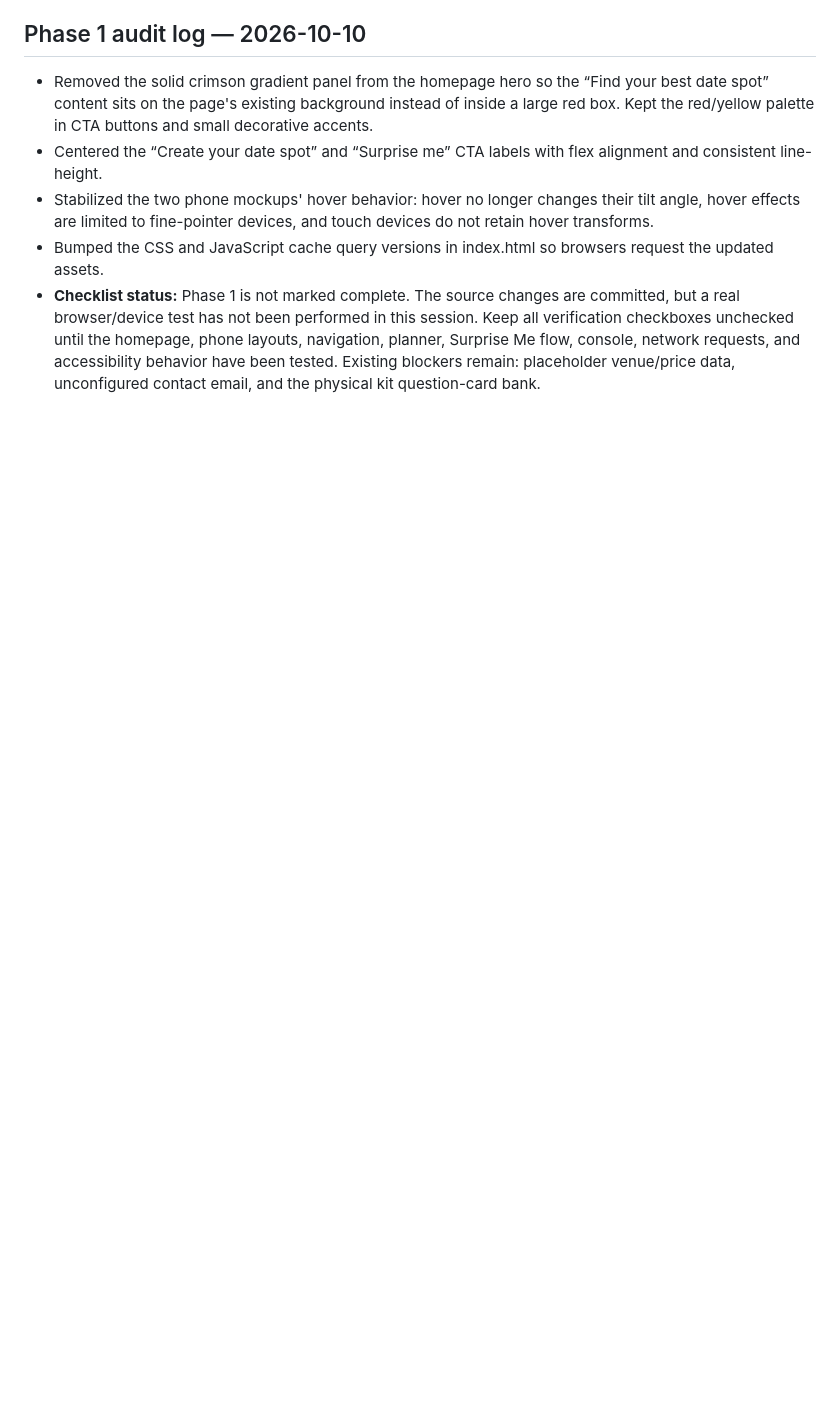
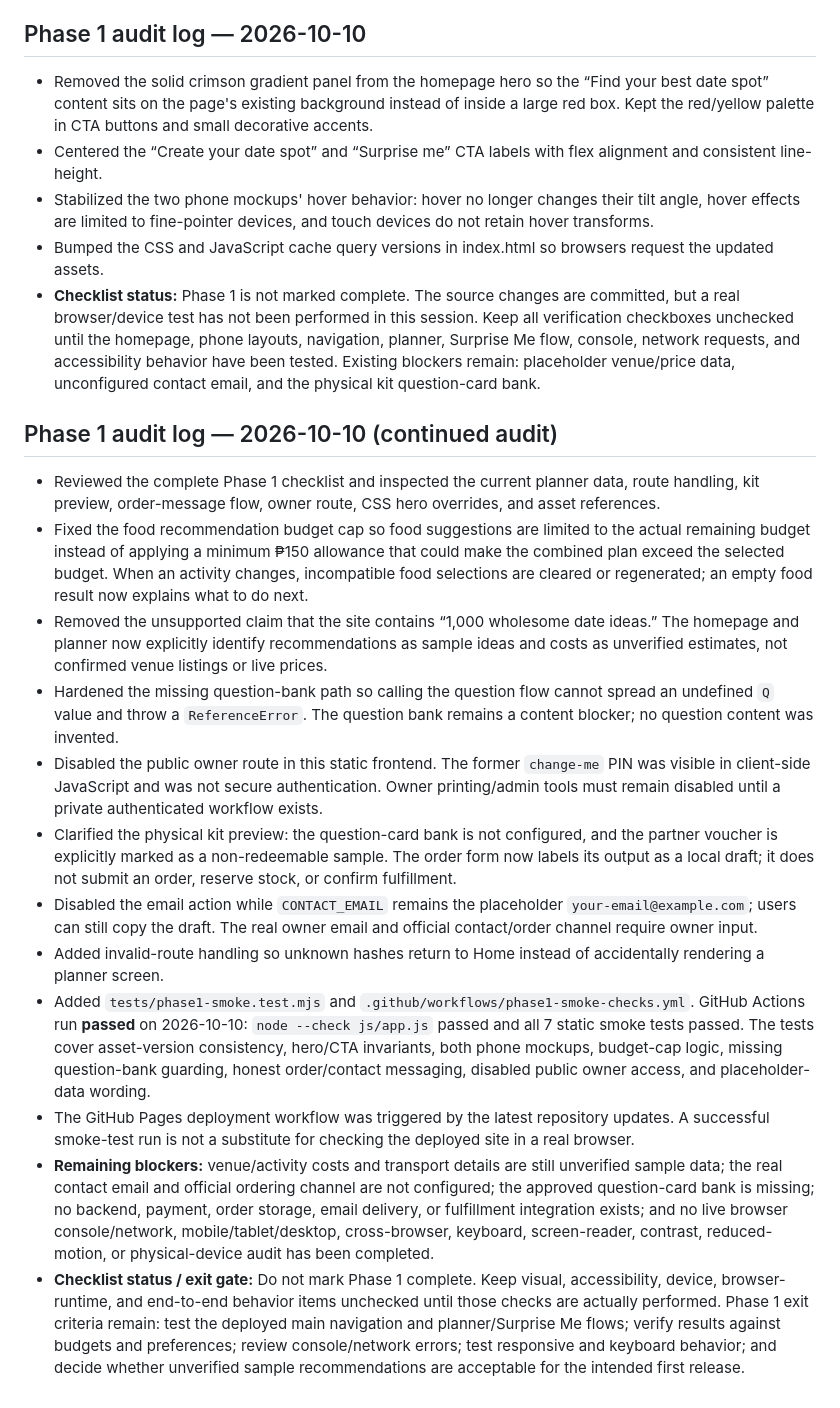
Before and after one commit to Maquinzeil/Date-Compass, a Markdown page: ROADMAP.md, the part around the change. Drawn GitHub-style; blank space fills up the shorter version.

Commit message:
Document Phase 1 audit fixes and test results

```diff
--- a/ROADMAP.md
+++ b/ROADMAP.md
@@ -251,3 +251,18 @@ When you find a bug, record it as a GitHub Issue with:
 - Stabilized the two phone mockups' hover behavior: hover no longer changes their tilt angle, hover effects are limited to fine-pointer devices, and touch devices do not retain hover transforms.
 - Bumped the CSS and JavaScript cache query versions in index.html so browsers request the updated assets.
 - **Checklist status:** Phase 1 is not marked complete. The source changes are committed, but a real browser/device test has not been performed in this session. Keep all verification checkboxes unchecked until the homepage, phone layouts, navigation, planner, Surprise Me flow, console, network requests, and accessibility behavior have been tested. Existing blockers remain: placeholder venue/price data, unconfigured contact email, and the physical kit question-card bank.
+
+## Phase 1 audit log — 2026-10-10 (continued audit)
+
+- Reviewed the complete Phase 1 checklist and inspected the current planner data, route handling, kit preview, order-message flow, owner route, CSS hero overrides, and asset references.
+- Fixed the food recommendation budget cap so food suggestions are limited to the actual remaining budget instead of applying a minimum ₱150 allowance that could make the combined plan exceed the selected budget. When an activity changes, incompatible food selections are cleared or regenerated; an empty food result now explains what to do next.
+- Removed the unsupported claim that the site contains “1,000 wholesome date ideas.” The homepage and planner now explicitly identify recommendations as sample ideas and costs as unverified estimates, not confirmed venue listings or live prices.
+- Hardened the missing question-bank path so calling the question flow cannot spread an undefined `Q` value and throw a `ReferenceError`. The question bank remains a content blocker; no question content was invented.
+- Disabled the public owner route in this static frontend. The former `change-me` PIN was visible in client-side JavaScript and was not secure authentication. Owner printing/admin tools must remain disabled until a private authenticated workflow exists.
+- Clarified the physical kit preview: the question-card bank is not configured, and the partner voucher is explicitly marked as a non-redeemable sample. The order form now labels its output as a local draft; it does not submit an order, reserve stock, or confirm fulfillment.
+- Disabled the email action while `CONTACT_EMAIL` remains the placeholder `your-email@example.com`; users can still copy the draft. The real owner email and official contact/order channel require owner input.
+- Added invalid-route handling so unknown hashes return to Home instead of accidentally rendering a planner screen.
+- Added `tests/phase1-smoke.test.mjs` and `.github/workflows/phase1-smoke-checks.yml`. GitHub Actions run **passed** on 2026-10-10: `node --check js/app.js` passed and all 7 static smoke tests passed. The tests cover asset-version consistency, hero/CTA invariants, both phone mockups, budget-cap logic, missing question-bank guarding, honest order/contact messaging, disabled public owner access, and placeholder-data wording.
+- The GitHub Pages deployment workflow was triggered by the latest repository updates. A successful smoke-test run is not a substitute for checking the deployed site in a real browser.
+- **Remaining blockers:** venue/activity costs and transport details are still unverified sample data; the real contact email and official ordering channel are not configured; the approved question-card bank is missing; no backend, payment, order storage, email delivery, or fulfillment integration exists; and no live browser console/network, mobile/tablet/desktop, cross-browser, keyboard, screen-reader, contrast, reduced-motion, or physical-device audit has been completed.
+- **Checklist status / exit gate:** Do not mark Phase 1 complete. Keep visual, accessibility, device, browser-runtime, and end-to-end behavior items unchecked until those checks are actually performed. Phase 1 exit criteria remain: test the deployed main navigation and planner/Surprise Me flows; verify results against budgets and preferences; review console/network errors; test responsive and keyboard behavior; and decide whether unverified sample recommendations are acceptable for the intended first release.
```
